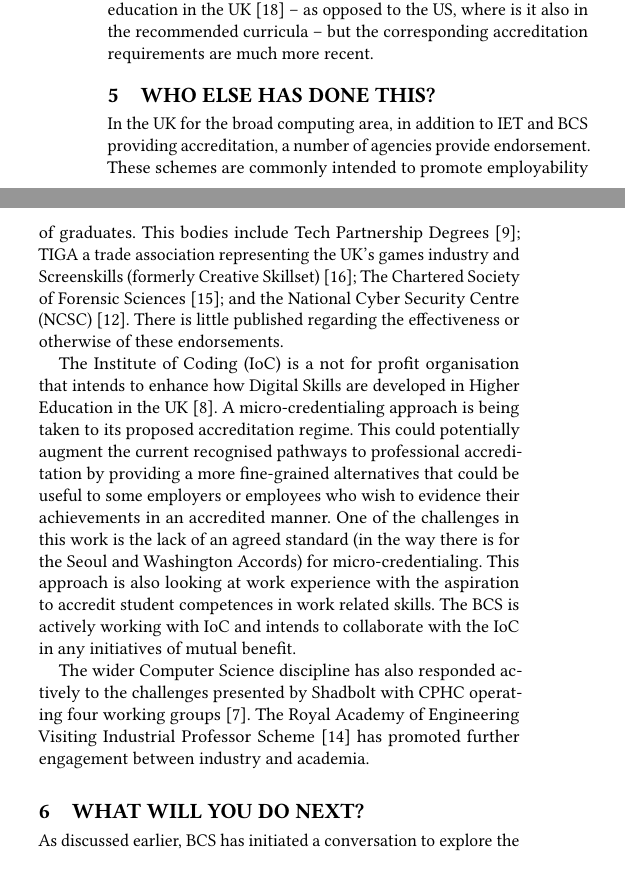
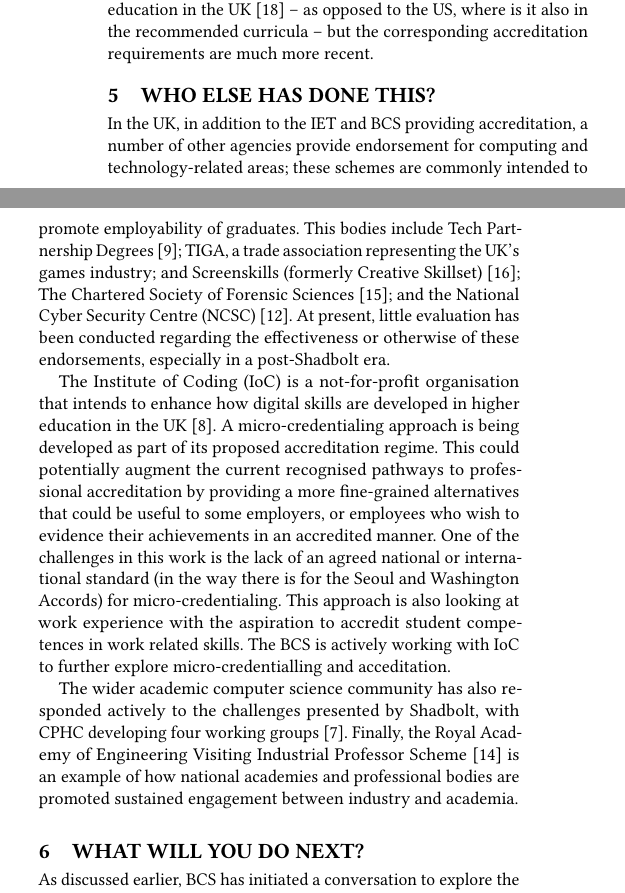
Before and after one commit to tomcrick/CEP2020, a LaTeX paper (accreditation.tex): two parts of the columns of page 3 of 4, joined at a grey line, cut so that both start at the same text. Compiled offline with pdfLaTeX.

Commit message:
TC tweaks/changes up to section 6

```diff
--- a/accreditation.tex
+++ b/accreditation.tex
@@ -505,26 +505,45 @@ corresponding accreditation requirements are much more recent.
 %Where did you get the idea from? (If from published reports, please include references). How did you find out about it? Was it easy/hard to adopt? What did you change?
 \section {Who else has done this?}
 
-In the UK for the broad computing area, in addition to IET and BCS
-providing accreditation, a number of agencies provide
-endorsement. These schemes are commonly intended to promote
-employability of graduates. This bodies include Tech Partnership
-Degrees ~\cite{TP2019}; TIGA a trade association representing the UK's
-games industry and Screenskills (formerly Creative Skillset)
-\cite{Screenskills2019}; The Chartered Society of Forensic Sciences
-\cite{CSOFS2019}; and the National Cyber Security Centre (NCSC)
-\cite{NCSC2018a}. There is little published regarding the
-effectiveness or otherwise of these endorsements.
+In the UK, in addition to the IET and BCS providing accreditation, a
+number of other agencies provide endorsement for computing and
+technology-related areas; these schemes are commonly intended to
+promote employability of graduates. This bodies include Tech
+Partnership Degrees~\cite{TP2019}; TIGA, a trade association
+representing the UK's games industry; and Screenskills (formerly
+Creative Skillset)~\cite{Screenskills2019}; The Chartered Society of
+Forensic Sciences~\cite{CSOFS2019}; and the National Cyber Security
+Centre (NCSC)~\cite{NCSC2018a}. At present, little evaluation has been
+conducted regarding the effectiveness or otherwise of these
+endorsements, especially in a post-Shadbolt era.
 
-\begin{comment}
+% \begin{comment}
 
-In addition to IET and BCS, accreditation in the broad computing area in the UK is also being performed by a few different agencies. A number of bodies are providing endorsements intended to promote employability. Tech Partnership Degrees provides endorsements to Higher Education programmes with specific curricula elements aimed at job market requirements \cite{TP2019}. Tech Partnership Degrees have a specialist scope, endorsing programmes in the area of IT Management for Business and Software Engineering for Business. For games related degrees, TIGA a trade association representing the UK's games industry and  Screenskills (formerly Creative Skillset) \cite{Screenskills2019} operate a similar role. For digital forensics The Chartered Society of Forensic Sciences \cite{CSOFS2019} provides industry related endorsements.  National Cyber Security Centre (NCSC) is a UK Government organisation tasked with enhancing the cybersecurity of the UK and accredits programmes with significant cybersecurity content \cite{NCSC2018a}. There is little published regarding the effectiveness or otherwise of these endorsements.
+% In addition to IET and BCS, accreditation in the broad computing area in the UK is also being performed by a few different agencies. A number of bodies are providing endorsements intended to promote employability. Tech Partnership Degrees provides endorsements to Higher Education programmes with specific curricula elements aimed at job market requirements \cite{TP2019}. Tech Partnership Degrees have a specialist scope, endorsing programmes in the area of IT Management for Business and Software Engineering for Business. For games related degrees, TIGA a trade association representing the UK's games industry and  Screenskills (formerly Creative Skillset) \cite{Screenskills2019} operate a similar role. For digital forensics The Chartered Society of Forensic Sciences \cite{CSOFS2019} provides industry related endorsements.  National Cyber Security Centre (NCSC) is a UK Government organisation tasked with enhancing the cybersecurity of the UK and accredits programmes with significant cybersecurity content \cite{NCSC2018a}. There is little published regarding the effectiveness or otherwise of these endorsements.
 
-\end{comment}
+% \end{comment}
 
-The Institute of Coding (IoC) is a not for profit organisation that intends to enhance how Digital Skills are developed in Higher Education in the UK \cite{Davenportetal2019a}. A micro-credentialing approach is being taken to its proposed accreditation regime. This could potentially augment the current recognised pathways to professional accreditation by providing a more fine-grained alternatives that could be useful to some employers or employees who wish to evidence their achievements in an accredited manner.  One of the challenges in this work is the lack of an agreed standard (in the way there is for the Seoul and Washington Accords) for micro-credentialing. This approach is also looking at work experience with the aspiration to accredit student competences in work related skills. The BCS is actively working with IoC and intends to collaborate with the IoC in any initiatives of mutual benefit.
+The Institute of Coding (IoC) is a not-for-profit organisation that
+intends to enhance how digital skills are developed in higher
+education in the UK~\cite{Davenportetal2019a}. A micro-credentialing
+approach is being developed as part of its proposed accreditation
+regime. This could potentially augment the current recognised pathways
+to professional accreditation by providing a more fine-grained
+alternatives that could be useful to some employers, or employees who
+wish to evidence their achievements in an accredited manner.  One of
+the challenges in this work is the lack of an agreed national or
+international standard (in the way there is for the Seoul and
+Washington Accords) for micro-credentialing. This approach is also
+looking at work experience with the aspiration to accredit student
+competences in work related skills. The BCS is actively working with
+IoC to further explore micro-credentialling and acceditation.
 
-The wider Computer Science discipline has also responded actively to the challenges presented by Shadbolt with CPHC operating four working groups \cite{cphc_2016}.  The Royal Academy of Engineering Visiting Industrial Professor Scheme \cite{royal} has promoted further engagement between industry and academia.
+The wider academic computer science community has also responded
+actively to the challenges presented by Shadbolt, with CPHC developing
+four working groups~\cite{cphc_2016}.  Finally, the Royal Academy of
+Engineering Visiting Industrial Professor Scheme~\cite{royal} is an
+example of how national academies and professional bodies are promoted
+sustained engagement between industry and academia.
 
 \section {What will you do next?}
 %Will you vary this, or develop it further?
```
